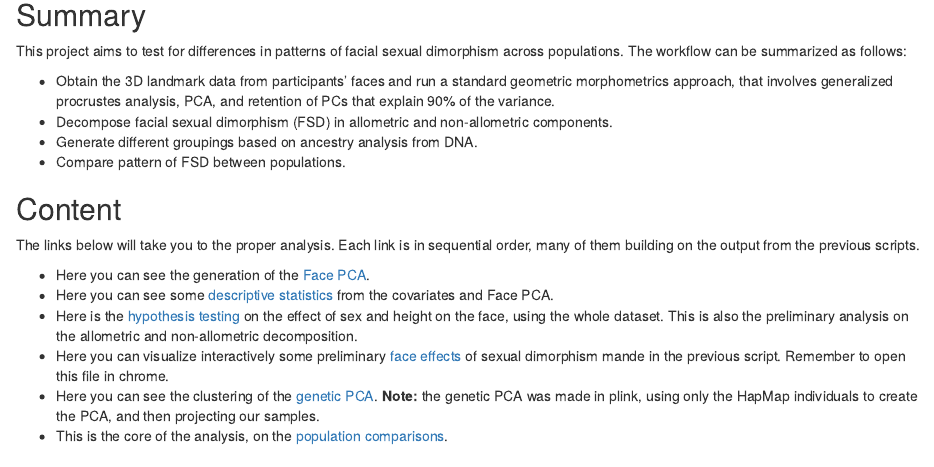
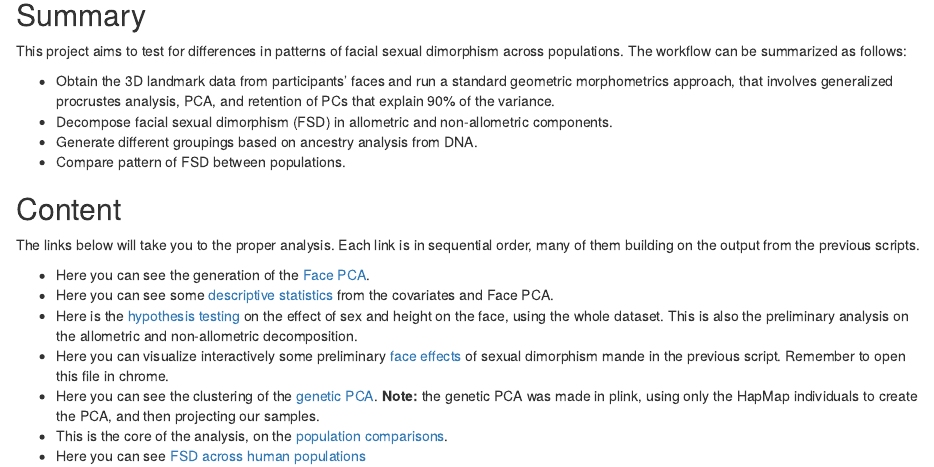
Before and after one commit to tomszar/FacialSD, an R Markdown document (index.Rmd): the page in a window 1100 px wide, from 80 px down. The pictures show the output file index.html that the author committed with the source, opened offline.

Commit message:
updated index

```diff
--- a/index.Rmd
+++ b/index.Rmd
@@ -27,3 +27,4 @@ Remember to open this file in chrome.
 - Here you can see the clustering of the [genetic PCA](Code/2017-07-GenAnalysis.html).
 **Note:** the genetic PCA was made in plink, using only the HapMap individuals to create the PCA, and then projecting our samples.
 - This is the core of the analysis, on the [population comparisons](Code/2017-08-PopComparison.html).
+- Here you can see [FSD across human populations](Code/2018-03-PopComparison.html)
```
Also changed, not shown: index.html.
